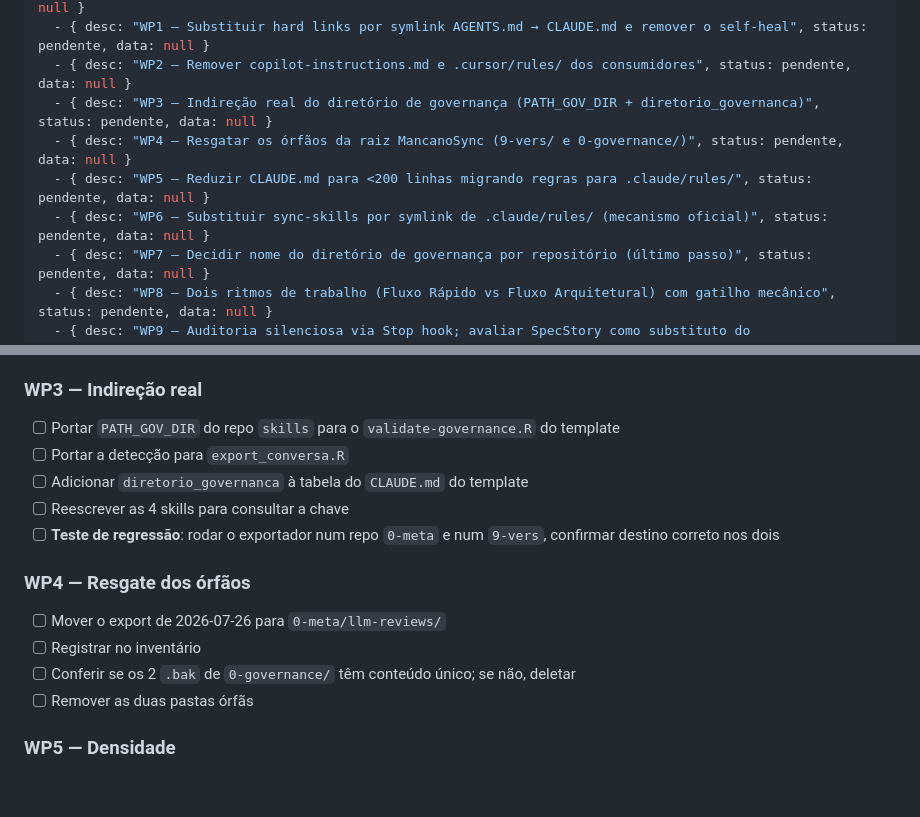
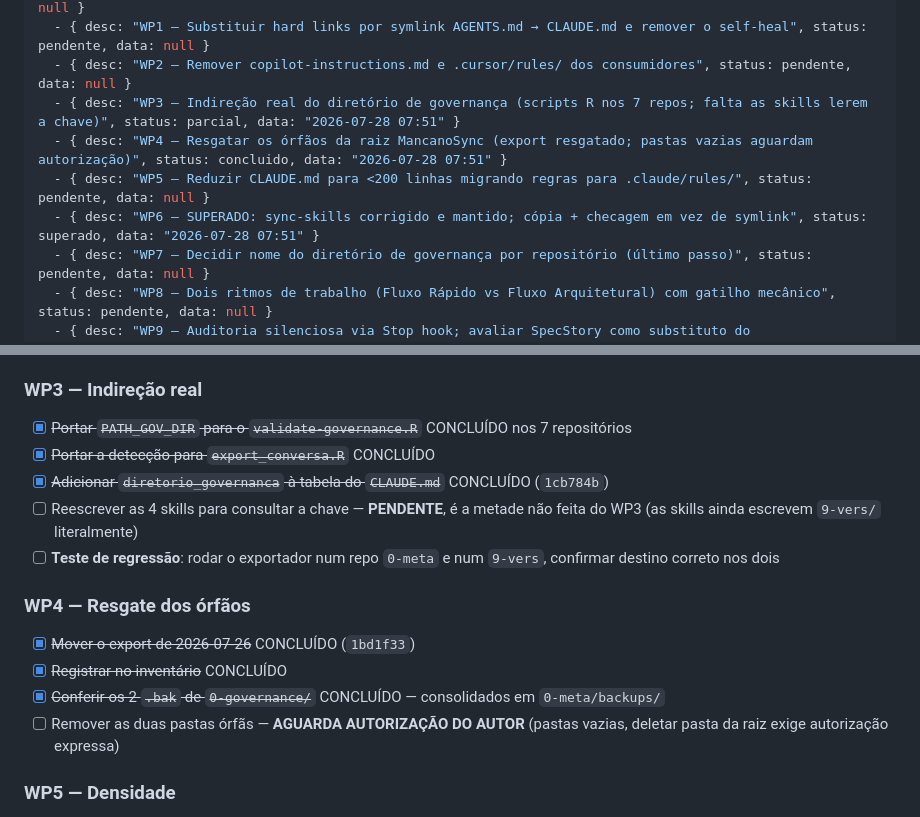
Before and after one commit to mancano-tales/agentic-research-template, a Markdown page: 9-vers/plan/2026-07-27_Plano_Migracao_AGENTS-md_e_Indirecao_Governanca.md, 2 parts joined by grey strips. GitHub-like rendering; blank space fills up the shorter version.

```diff
--- a/9-vers/plan/2026-07-27_Plano_Migracao_AGENTS-md_e_Indirecao_Governanca.md
+++ b/9-vers/plan/2026-07-27_Plano_Migracao_AGENTS-md_e_Indirecao_Governanca.md
@@ -13,10 +13,10 @@ tarefas:
   - { desc: "WP0 — Ativar Developer Mode no Windows (ação humana, pré-requisito)", status: pendente, data: null }
   - { desc: "WP1 — Substituir hard links por symlink AGENTS.md → CLAUDE.md e remover o self-heal", status: pendente, data: null }
   - { desc: "WP2 — Remover copilot-instructions.md e .cursor/rules/ dos consumidores", status: pendente, data: null }
-  - { desc: "WP3 — Indireção real do diretório de governança (PATH_GOV_DIR + diretorio_governanca)", status: pendente, data: null }
-  - { desc: "WP4 — Resgatar os órfãos da raiz MancanoSync (9-vers/ e 0-governance/)", status: pendente, data: null }
+  - { desc: "WP3 — Indireção real do diretório de governança (scripts R nos 7 repos; falta as skills lerem a chave)", status: parcial, data: "2026-07-28 07:51" }
+  - { desc: "WP4 — Resgatar os órfãos da raiz MancanoSync (export resgatado; pastas vazias aguardam autorização)", status: concluido, data: "2026-07-28 07:51" }
   - { desc: "WP5 — Reduzir CLAUDE.md para <200 linhas migrando regras para .claude/rules/", status: pendente, data: null }
-  - { desc: "WP6 — Substituir sync-skills por symlink de .claude/rules/ (mecanismo oficial)", status: pendente, data: null }
+  - { desc: "WP6 — SUPERADO: sync-skills corrigido e mantido; cópia + checagem em vez de symlink", status: superado, data: "2026-07-28 07:51" }
   - { desc: "WP7 — Decidir nome do diretório de governança por repositório (último passo)", status: pendente, data: null }
   - { desc: "WP8 — Dois ritmos de trabalho (Fluxo Rápido vs Fluxo Arquitetural) com gatilho mecânico", status: pendente, data: null }
   - { desc: "WP9 — Auditoria silenciosa via Stop hook; avaliar SpecStory como substituto do export_conversa.R", status: pendente, data: null }
@@ -295,17 +350,17 @@ Distribuição na tese: 171 arquivos em `9-vers/`, 166 em `4-DA-Code/`, 8 em `3-
 - [ ] Atualizar organograma no `README.md`
 
 ### WP3 — Indireção real
-- [ ] Portar `PATH_GOV_DIR` do repo `skills` para o `validate-governance.R` do template
-- [ ] Portar a detecção para `export_conversa.R`
-- [ ] Adicionar `diretorio_governanca` à tabela do `CLAUDE.md` do template
-- [ ] Reescrever as 4 skills para consultar a chave
+- [x] ~~Portar `PATH_GOV_DIR` para o `validate-governance.R`~~ CONCLUÍDO nos 7 repositórios
+- [x] ~~Portar a detecção para `export_conversa.R`~~ CONCLUÍDO
+- [x] ~~Adicionar `diretorio_governanca` à tabela do `CLAUDE.md`~~ CONCLUÍDO (`1cb784b`)
+- [ ] Reescrever as 4 skills para consultar a chave — **PENDENTE**, é a metade não feita do WP3 (as skills ainda escrevem `9-vers/` literalmente)
 - [ ] **Teste de regressão**: rodar o exportador num repo `0-meta` e num `9-vers`, confirmar destino correto nos dois
 
 ### WP4 — Resgate dos órfãos
-- [ ] Mover o export de 2026-07-26 para `0-meta/llm-reviews/`
-- [ ] Registrar no inventário
-- [ ] Conferir se os 2 `.bak` de `0-governance/` têm conteúdo único; se não, deletar
-- [ ] Remover as duas pastas órfãs
+- [x] ~~Mover o export de 2026-07-26~~ CONCLUÍDO (`1bd1f33`)
+- [x] ~~Registrar no inventário~~ CONCLUÍDO
+- [x] ~~Conferir os 2 `.bak` de `0-governance/`~~ CONCLUÍDO — consolidados em `0-meta/backups/`
+- [ ] Remover as duas pastas órfãs — **AGUARDA AUTORIZAÇÃO DO AUTOR** (pastas vazias, deletar pasta da raiz exige autorização expressa)
 
 ### WP5 — Densidade
 - [ ] Rodar `/doctor` para a proposta automática de cortes
```
Also changed, not shown: other parts of 9-vers/plan/2026-07-27_Plano_Migracao_AGENTS-md_e_Indirecao_Governanca.md (+55 -0 lines).
